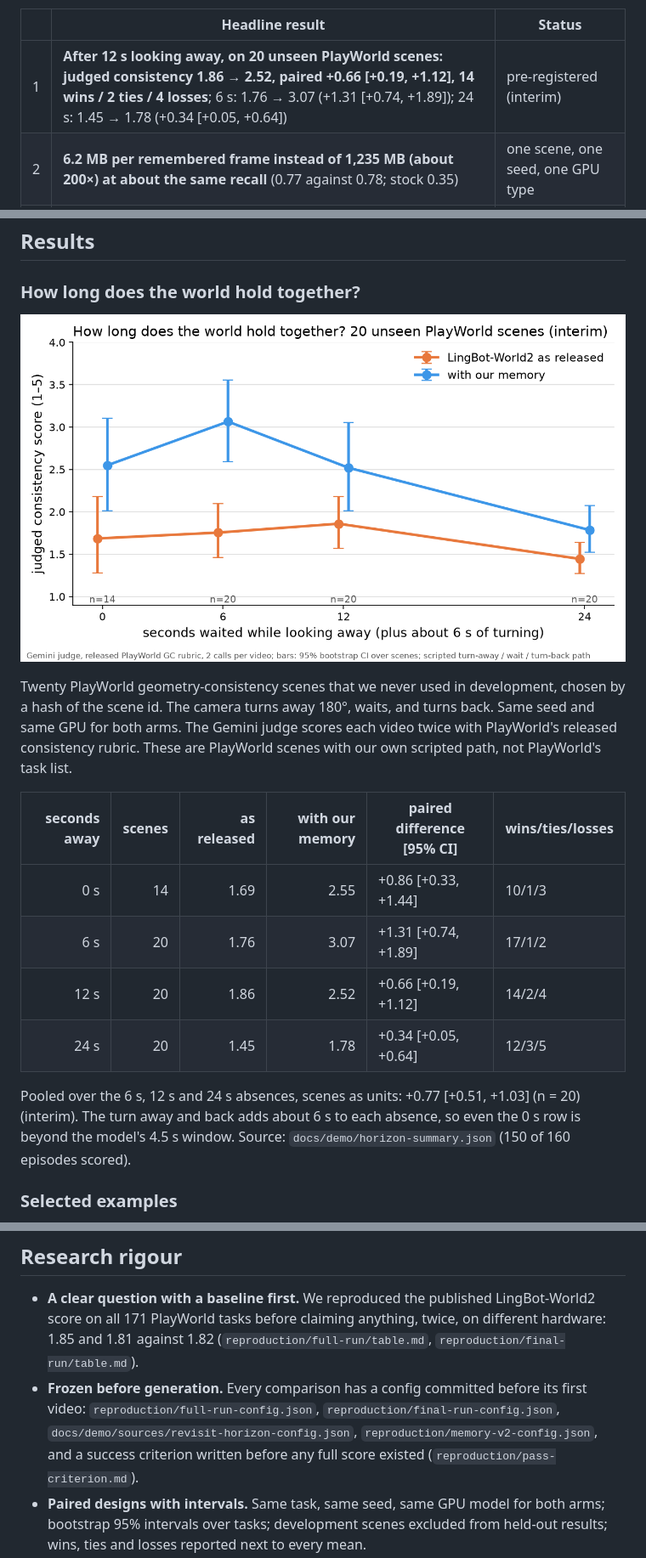
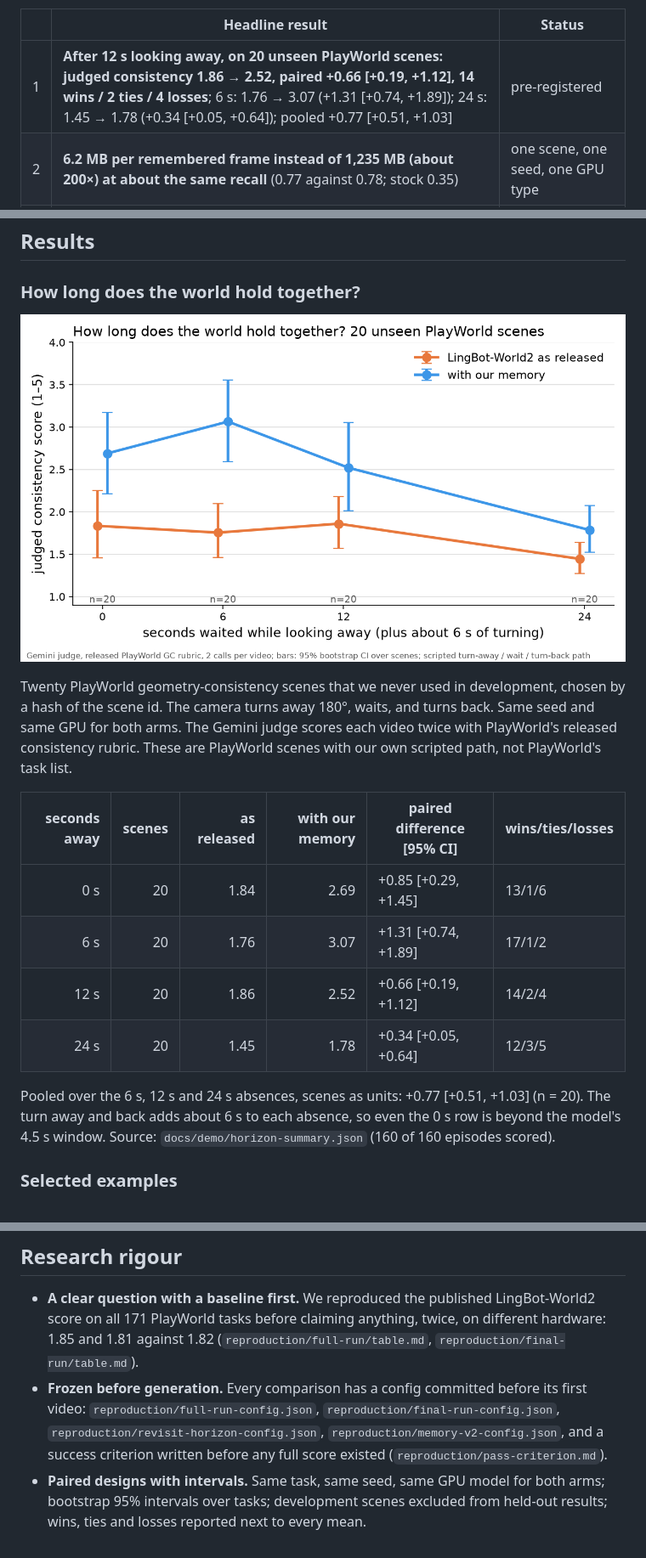
Before and after one commit to npow/recall, a Markdown page: docs/DEMO.md, 3 parts joined by grey strips. Shown at 85% size. Drawn GitHub-style; pictures changed too: docs/demo/fig1-horizon.png.

```diff
--- a/docs/DEMO.md
+++ b/docs/DEMO.md
@@ -13,7 +13,7 @@ the model's internal state on demand, which takes **about 200× less memory** th
 
 | | Headline result | Status |
 |---|---|---|
-| 1 | **After 12 s looking away, on 20 unseen PlayWorld scenes: judged consistency 1.86 → 2.52, paired +0.66 [+0.19, +1.12], 14 wins / 2 ties / 4 losses**; 6 s: 1.76 → 3.07 (+1.31 [+0.74, +1.89]); 24 s: 1.45 → 1.78 (+0.34 [+0.05, +0.64]) | pre-registered (interim) |
+| 1 | **After 12 s looking away, on 20 unseen PlayWorld scenes: judged consistency 1.86 → 2.52, paired +0.66 [+0.19, +1.12], 14 wins / 2 ties / 4 losses**; 6 s: 1.76 → 3.07 (+1.31 [+0.74, +1.89]); 24 s: 1.45 → 1.78 (+0.34 [+0.05, +0.64]); pooled +0.77 [+0.51, +1.03] | pre-registered |
 | 2 | **6.2 MB per remembered frame instead of 1,235 MB (about 200×) at about the same recall** (0.77 against 0.78; stock 0.35) | one scene, one seed, one GPU type |
 | 3 | **Published baseline reproduced twice with the open checkpoint: 1.85 and 1.81 overall against the published 1.82** | all 171 PlayWorld tasks |
 | 4 | **Best subset of PlayWorld's own tasks: out-of-sight evolution with our text director, 1.32 → 1.53, a trend of +0.20 [−0.12, +0.58]** | post-hoc choice of subset and metric |
@@ -36,14 +36,14 @@ PlayWorld's released consistency rubric. These are PlayWorld scenes with our own
 
 | seconds away | scenes | as released | with our memory | paired difference [95% CI] | wins/ties/losses |
 |---:|---:|---:|---:|---|---|
-| 0 s | 14 | 1.69 | 2.55 | +0.86 [+0.33, +1.44] | 10/1/3 |
+| 0 s | 20 | 1.84 | 2.69 | +0.85 [+0.29, +1.45] | 13/1/6 |
 | 6 s | 20 | 1.76 | 3.07 | +1.31 [+0.74, +1.89] | 17/1/2 |
 | 12 s | 20 | 1.86 | 2.52 | +0.66 [+0.19, +1.12] | 14/2/4 |
 | 24 s | 20 | 1.45 | 1.78 | +0.34 [+0.05, +0.64] | 12/3/5 |
 
-Pooled over the 6 s, 12 s and 24 s absences, scenes as units: +0.77 [+0.51, +1.03] (n = 20) (interim). The turn
+Pooled over the 6 s, 12 s and 24 s absences, scenes as units: +0.77 [+0.51, +1.03] (n = 20). The turn
 away and back adds about 6 s to each absence, so even the 0 s row is beyond the model's 4.5 s window. Source: `docs/demo/horizon-summary.json`
-(150 of 160 episodes scored).
+(160 of 160 episodes scored).
 
 ### Selected examples
 
@@ -131,7 +131,7 @@ same flags at commit `edb2b83` on Lambda H100s; pixels differ between GPU models
 - **A clear question with a baseline first.** We reproduced the published LingBot-World2 score on all 171 PlayWorld tasks before
   claiming anything, twice, on different hardware: 1.85 and 1.81 against 1.82 (`reproduction/full-run/table.md`, `reproduction/final-run/table.md`).
 - **Frozen before generation.** Every comparison has a config committed before its first video: `reproduction/full-run-config.json`,
-  `reproduction/final-run-config.json`, `docs/demo/sources/revisit-horizon-config.json`, `reproduction/memory-v2-config.json`,
+  `reproduction/final-run-config.json`, `reproduction/revisit-horizon-config.json`, `reproduction/memory-v2-config.json`,
   and a success criterion written before any full score existed (`reproduction/pass-criterion.md`).
 - **Paired designs with intervals.** Same task, same seed, same GPU model for both arms; bootstrap 95% intervals over tasks;
   development scenes excluded from held-out results; wins, ties and losses reported next to every mean.
```
Also changed, not shown: other parts of docs/DEMO.md (+1 -1 lines), docs/demo/APPENDIX.md (+1 -1 lines), 2 other files.
